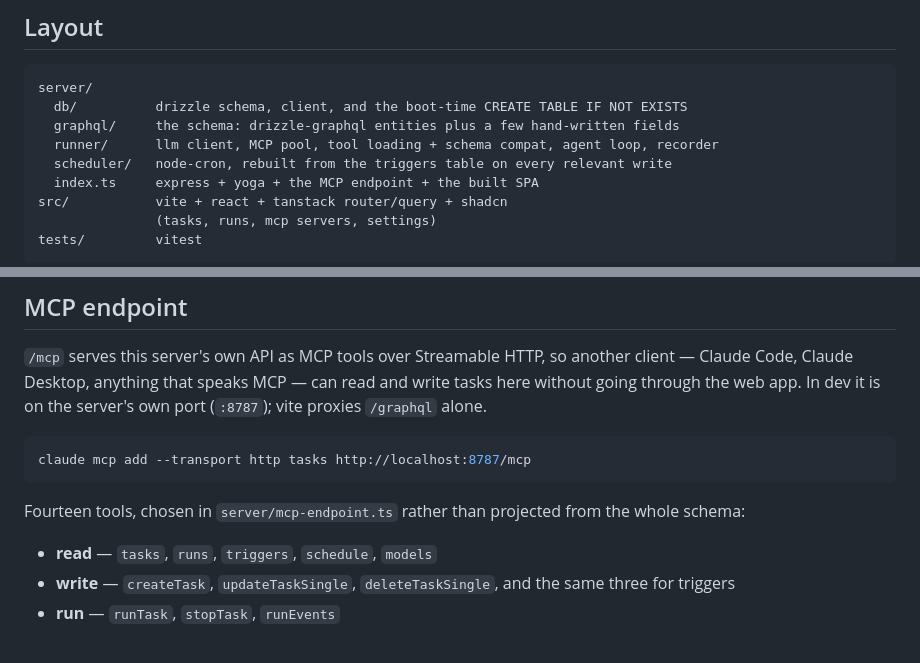
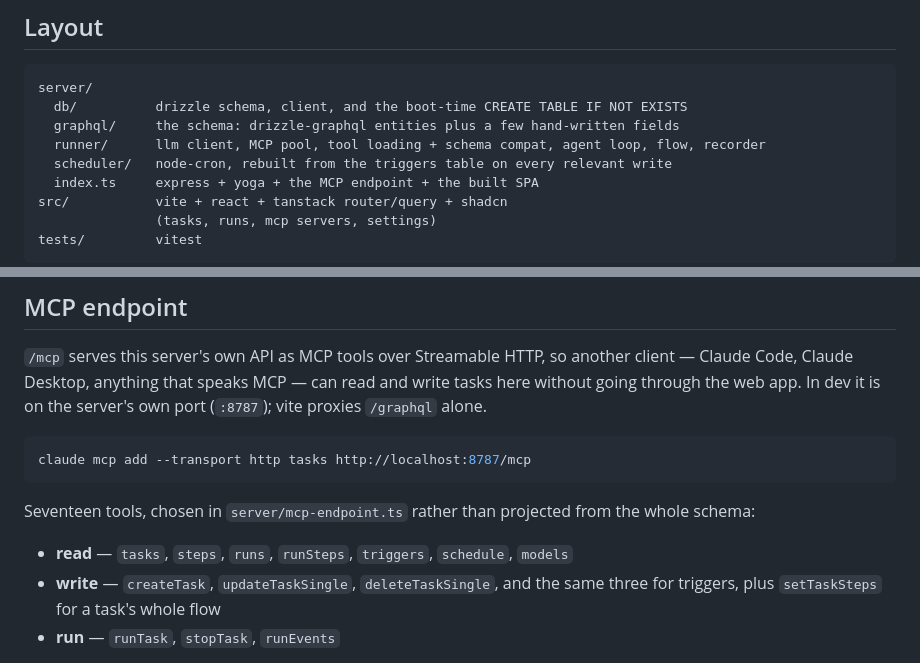
Before and after one commit to cubicecho/task_server, a Markdown page: README.md, 2 parts joined by grey strips. GitHub-like rendering.

````diff
--- a/README.md
+++ b/README.md
@@ -89,7 +123,7 @@ for to make it stop.
 server/
   db/          drizzle schema, client, and the boot-time CREATE TABLE IF NOT EXISTS
   graphql/     the schema: drizzle-graphql entities plus a few hand-written fields
-  runner/      llm client, MCP pool, tool loading + schema compat, agent loop, recorder
+  runner/      llm client, MCP pool, tool loading + schema compat, agent loop, flow, recorder
   scheduler/   node-cron, rebuilt from the triggers table on every relevant write
   index.ts     express + yoga + the MCP endpoint + the built SPA
 src/           vite + react + tanstack router/query + shadcn
@@ -127,11 +161,11 @@ going through the web app. In dev it is on the server's own port (`:8787`); vite
 claude mcp add --transport http tasks http://localhost:8787/mcp
 ```
 
-Fourteen tools, chosen in `server/mcp-endpoint.ts` rather than projected from the whole schema:
+Seventeen tools, chosen in `server/mcp-endpoint.ts` rather than projected from the whole schema:
 
-- **read** — `tasks`, `runs`, `triggers`, `schedule`, `models`
+- **read** — `tasks`, `steps`, `runs`, `runSteps`, `triggers`, `schedule`, `models`
 - **write** — `createTask`, `updateTaskSingle`, `deleteTaskSingle`, and the same three for
-  triggers
+  triggers, plus `setTaskSteps` for a task's whole flow
 - **run** — `runTask`, `stopTask`, `runEvents`
 
 The schema has forty-odd root fields, and the rest are left out on purpose: the settings row and
````
Also changed, not shown: other parts of README.md (+38 -4 lines), AGENTS.md (+1 -1 lines).
